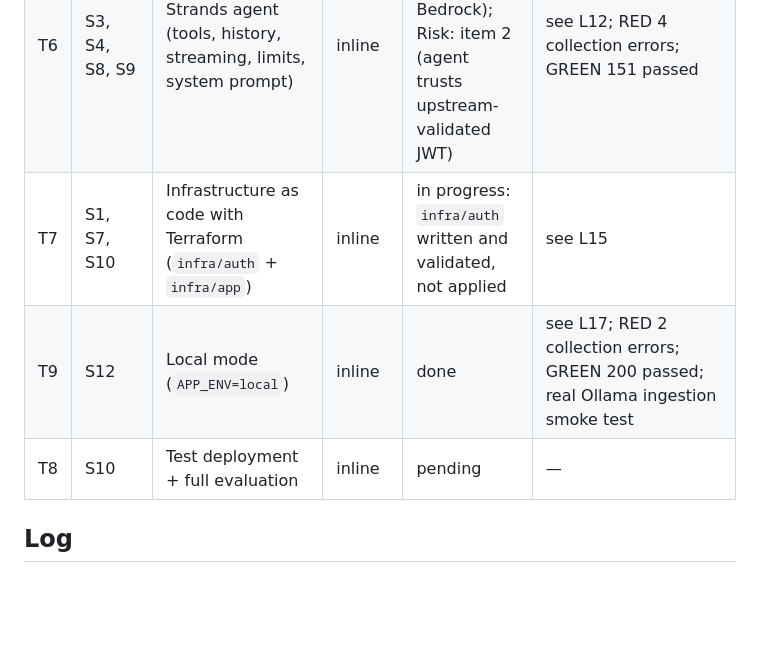
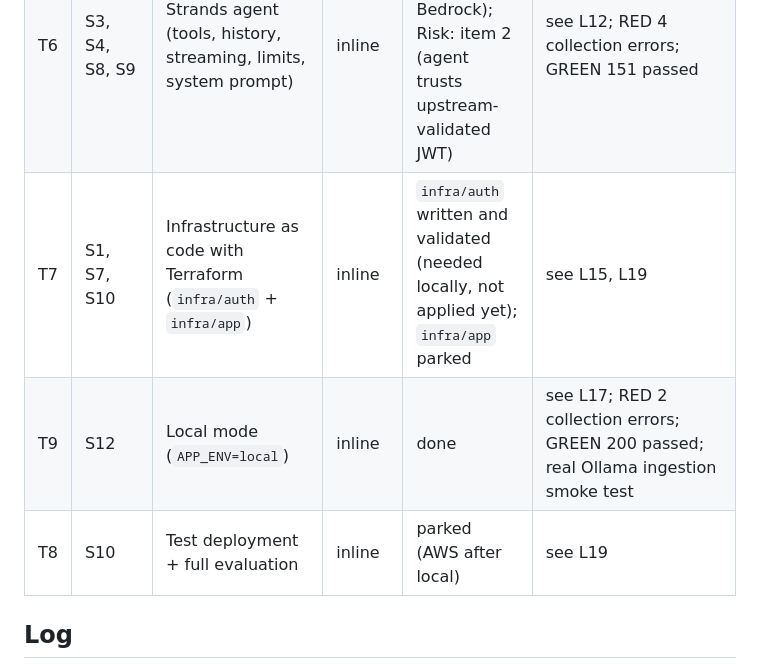
Before and after one commit to cristoge/TIC_project, a Markdown page: odd/tasks/aws-migration.md, the part around one of its changes. Drawn GitHub-style; blank space fills up the shorter version.

```diff
--- a/odd/tasks/aws-migration.md
+++ b/odd/tasks/aws-migration.md
@@ -28,9 +28,9 @@ Branch: `migration` · Delivery strategy: ask-on-risk (chain strategy not chosen
 | T4 | S6, S8 | Summary, flashcards, quiz services (incl. grading) | inline | done (not yet run against Bedrock) | see L8; RED 3 collection errors; GREEN 74 passed |
 | T5 | S3, S6, S7 | API contract + REST API (FastAPI) | inline | done; Risk: item 2 (auth and ownership) → verifier + native review | see L9; RED 3 collection errors; GREEN 104 passed |
 | T6 | S3, S4, S8, S9 | Strands agent (tools, history, streaming, limits, system prompt) | inline | done (not yet run against Bedrock); Risk: item 2 (agent trusts upstream-validated JWT) | see L12; RED 4 collection errors; GREEN 151 passed |
-| T7 | S1, S7, S10 | Infrastructure as code with Terraform (`infra/auth` + `infra/app`) | inline | in progress: `infra/auth` written and validated, not applied | see L15 |
+| T7 | S1, S7, S10 | Infrastructure as code with Terraform (`infra/auth` + `infra/app`) | inline | `infra/auth` written and validated (needed locally, not applied yet); `infra/app` parked | see L15, L19 |
 | T9 | S12 | Local mode (`APP_ENV=local`) | inline | done | see L17; RED 2 collection errors; GREEN 200 passed; real Ollama ingestion smoke test |
-| T8 | S10 | Test deployment + full evaluation | inline | pending | — |
+| T8 | S10 | Test deployment + full evaluation | inline | parked (AWS after local) | see L19 |
 
 ## Log
 
```
Also changed, not shown: other parts of odd/tasks/aws-migration.md (+1 -0 lines), docs/aws-migration/README.md (+1 -1 lines).
